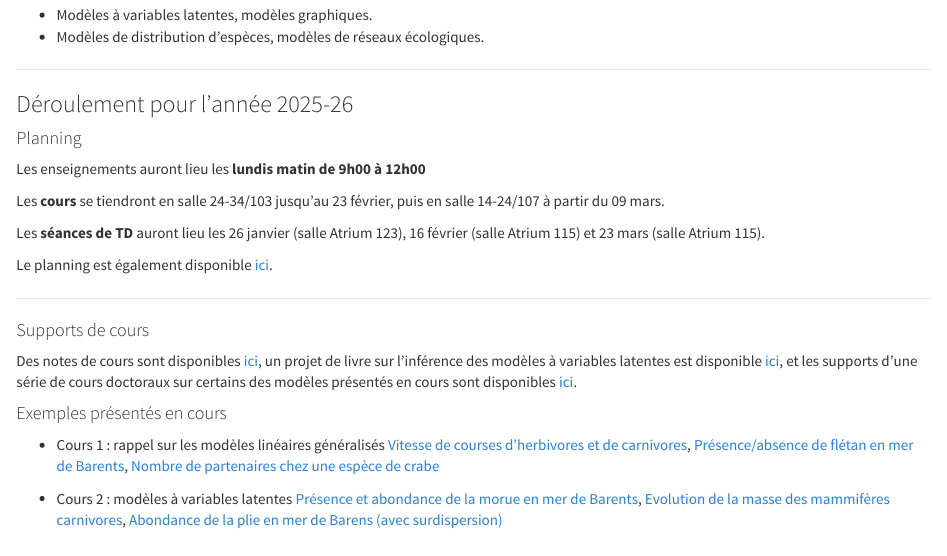
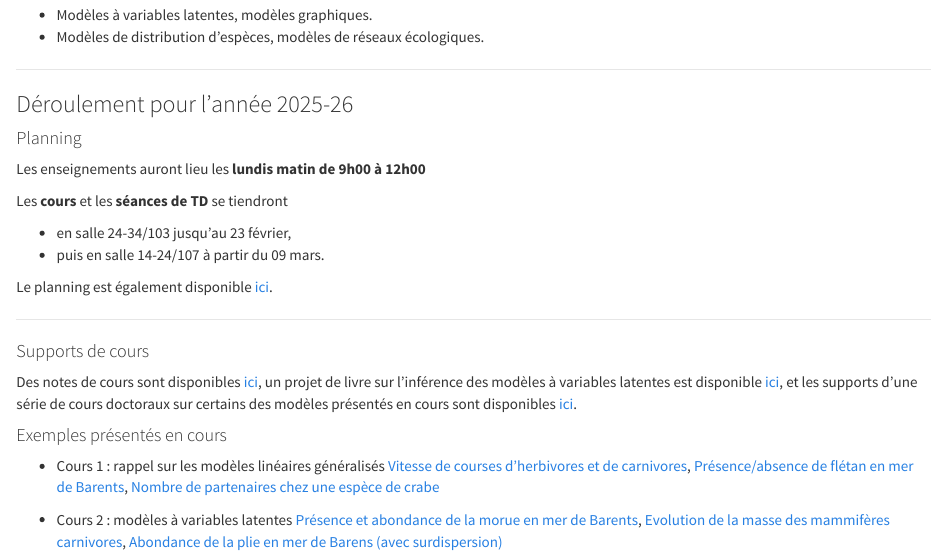
Before and after one commit to scj-robin/scj-robin.github.io, an R Markdown document (cours-modeles-stat-ecologie.Rmd): the page in a window 1100 px wide, from 710 px down. Rendered offline with R 4.5, knitr and Pandoc, with nearby package versions; a font, style sheet, LaTeX package, included part or bibliography that could not be used is replaced or left out.

Commit message:
salles TD

```diff
--- a/cours-modeles-stat-ecologie.Rmd
+++ b/cours-modeles-stat-ecologie.Rmd
@@ -39,9 +39,12 @@ Notions fondamentales de probabilités et statistique, connaissance du langage R
 
 Les enseignements auront lieu les **lundis matin de 9h00 à 12h00**
 
-Les **cours** se tiendront en salle 24-34/103 jusqu'au 23 février, puis en salle 14-24/107 à partir du 09 mars.
+Les **cours** et les **séances de TD** se tiendront
 
-Les **séances de TD** auront lieu les 26 janvier (salle Atrium 123), 16 février (salle Atrium 115) et 23 mars (salle Atrium 115).
+* en salle 24-34/103 jusqu'au 23 février,
+* puis en salle 14-24/107 à partir du 09 mars.
+
+<!-- Les **séances de TD** auront lieu les 26 janvier (salle Atrium 123), 16 février (salle Atrium 115) et 23 mars (salle Atrium 115). -->
 
 Le planning est également disponible [ici](https://ms2a.lpsm.paris/enseignements/agenda/).
 
```
Also changed, not shown: cours-modeles-stat-ecologie.html, cours-modeles-stat-ecologie.Rmd (1 more changed lines).
